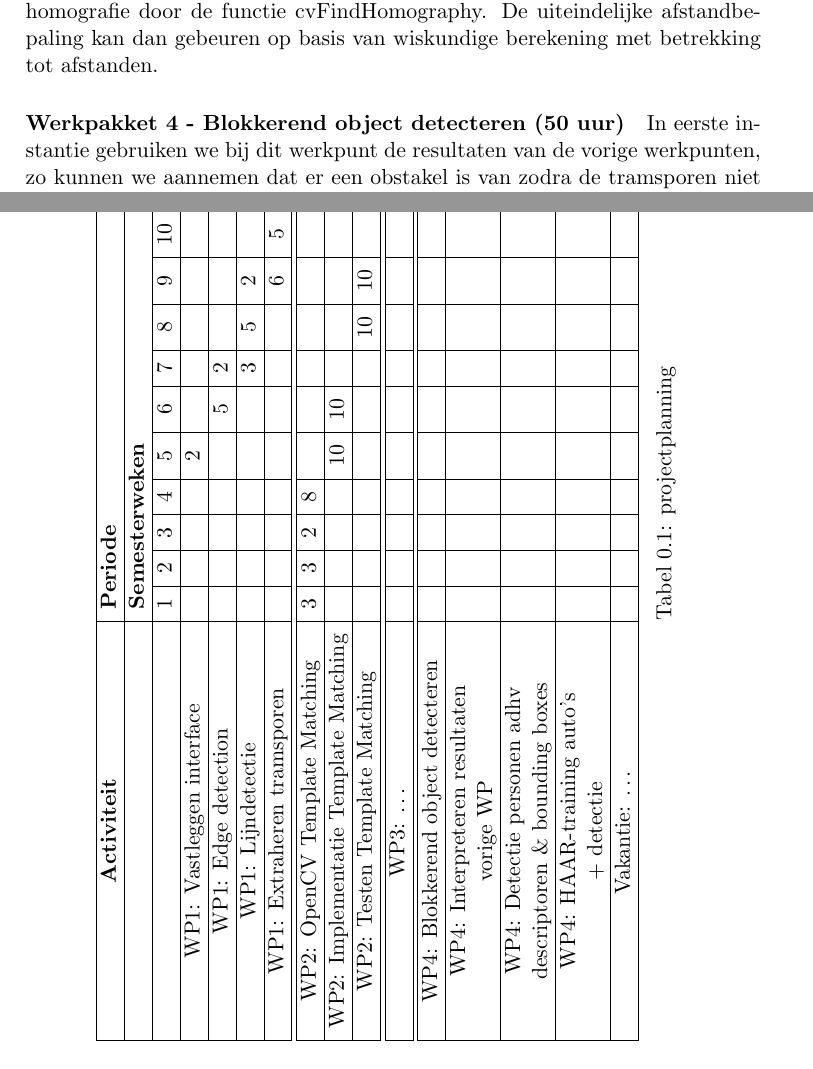
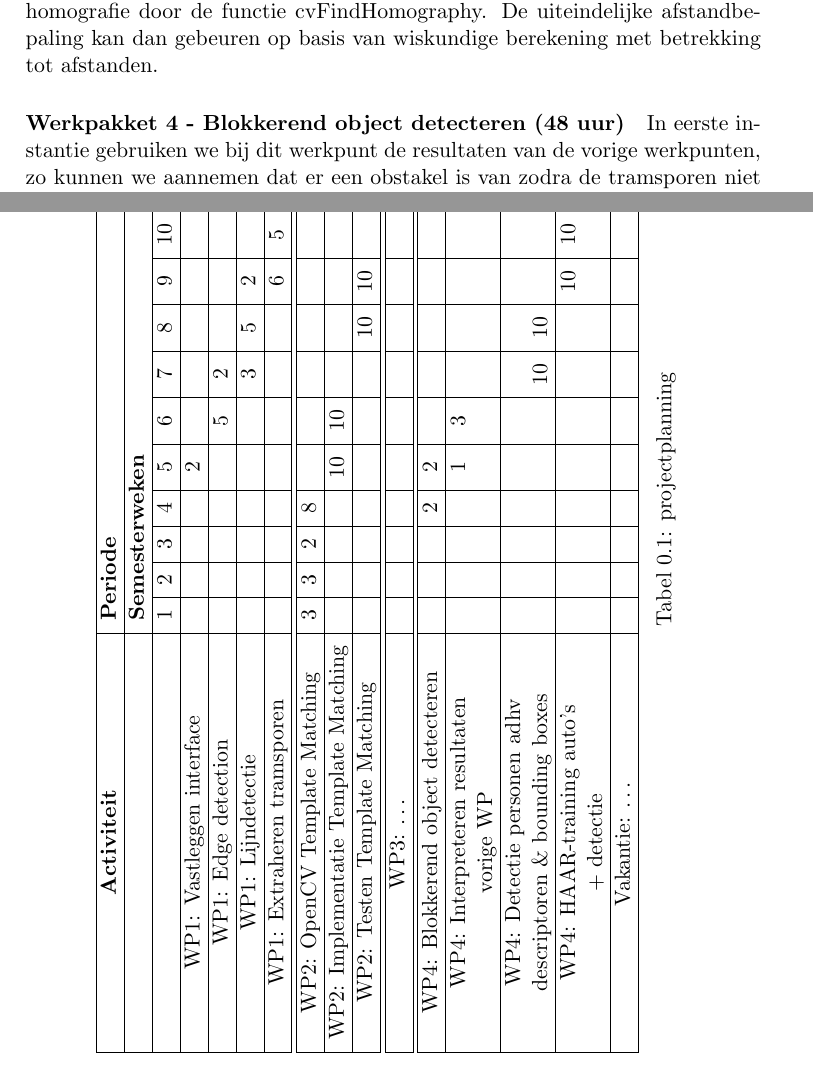
Before and after one commit to maleadt/beeldverwerking, a LaTeX book (tram-collision-avoidance/doc/projectvoorstel/projectvoorstel.tex): two parts of pages 5 and 8 of 8, joined at a grey line, cut so that both start at the same text. Compiled offline with pdfLaTeX.

Commit message:
Tijden WP4 aangepast

```diff
--- a/tram-collision-avoidance/doc/projectvoorstel/projectvoorstel.tex
+++ b/tram-collision-avoidance/doc/projectvoorstel/projectvoorstel.tex
@@ -165,7 +165,7 @@ Om de afstand tot de vorige tram te kunnen berekenen hebben we nood aan vast geg
 
 Hiervoor is het nodig om een homografie op te stellen die een bepaald perspectief steeds in hetzelfde vlak transformeert. In openCV wordt voorzien in homografie door de functie cvFindHomography. De uiteindelijke afstandbepaling kan dan gebeuren op basis van wiskundige berekening met betrekking tot afstanden.
 
-\paragraph{Werkpakket 4 - Blokkerend object detecteren (50 uur)}
+\paragraph{Werkpakket 4 - Blokkerend object detecteren (48 uur)}
 
 In eerste instantie gebruiken we bij dit werkpunt de resultaten van de vorige werkpunten, zo kunnen we aannemen dat er een obstakel is van zodra de tramsporen niet meer continu gedetecteerd worden.
 \\\\
@@ -208,15 +208,15 @@ Om auto's de detecteren gaan we gebruik maken van Haar classifier training. Hier
 		WP3: \ldots & & & & & & & & & & & & & \\
 		\hline
 		\hline
-		WP4: Blokkerend object detecteren& & & & & & & & & & & & & \\
+		WP4: Blokkerend object detecteren& & & &2 &2 & & & & & & & & \\
 		\hline
-		WP4: Interpreteren resultaten & & & & & & & & & & & & & \\
+		WP4: Interpreteren resultaten & & & & & 1& 3& & & & & & & \\
 		vorige WP& & & & & & & & & & & & & \\
 		\hline
 		WP4: Detectie personen adhv & & & & & & & & & & & & & \\
-		 descriptoren \& bounding boxes& & & & & & & & & & & & & \\
+		 descriptoren \& bounding boxes& & & & & & &10 &10 & & & & & \\
 		\hline
-		WP4: HAAR-training auto's & & & & & & & & & & & & & \\
+		WP4: HAAR-training auto's & & & & & & & & &10 & 10& & & \\
 		+ detectie & & & & & & & & & & & & & \\
 		\hline
 		Vakantie: \ldots & & & & & & & & & & & & & \\
```
